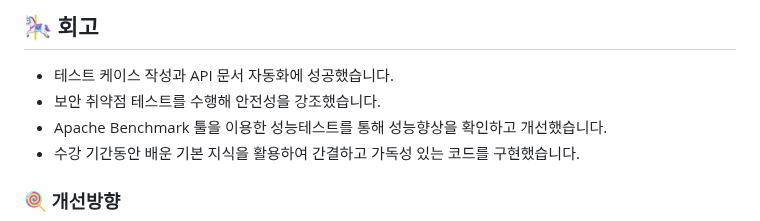
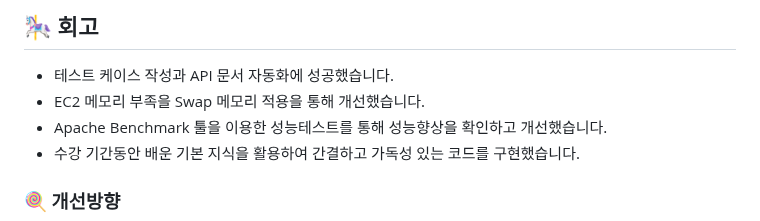
Before and after one commit to sooani/ssudam, a Markdown page: README.md, the part around the change. Rendered like a GitHub page.

```diff
--- a/README.md
+++ b/README.md
@@ -180,7 +180,7 @@ Apache Jmeter를 활용한 성능 테스트
 
 ## 🎠 회고
 - 테스트 케이스 작성과 API 문서 자동화에 성공했습니다.
-- 보안 취약점 테스트를 수행해 안전성을 강조했습니다.
+- EC2 메모리 부족을 Swap 메모리 적용을 통해 개선했습니다.
 - Apache Benchmark 툴을 이용한 성능테스트를 통해 성능향상을 확인하고 개선했습니다.
 - 수강 기간동안 배운 기본 지식을 활용하여 간결하고 가독성 있는 코드를 구현했습니다.
 
```
